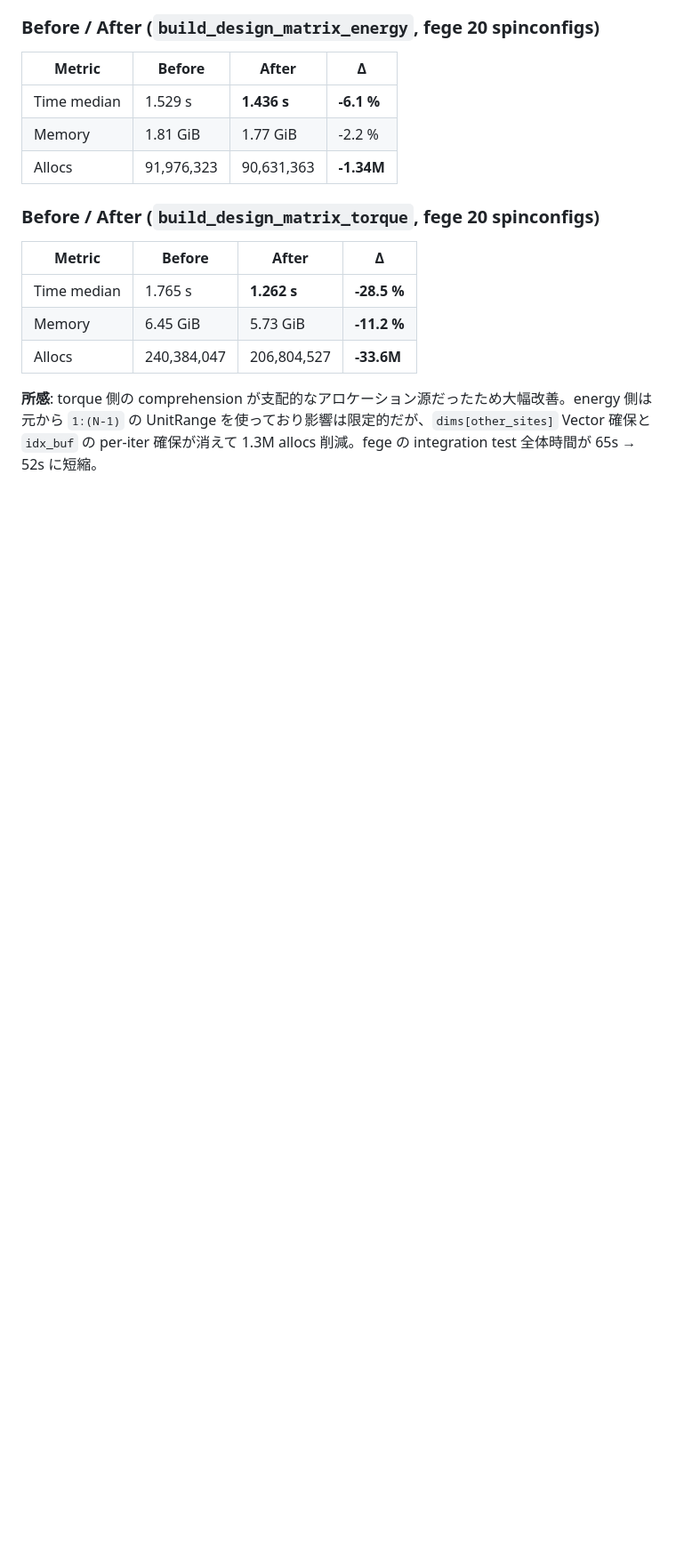
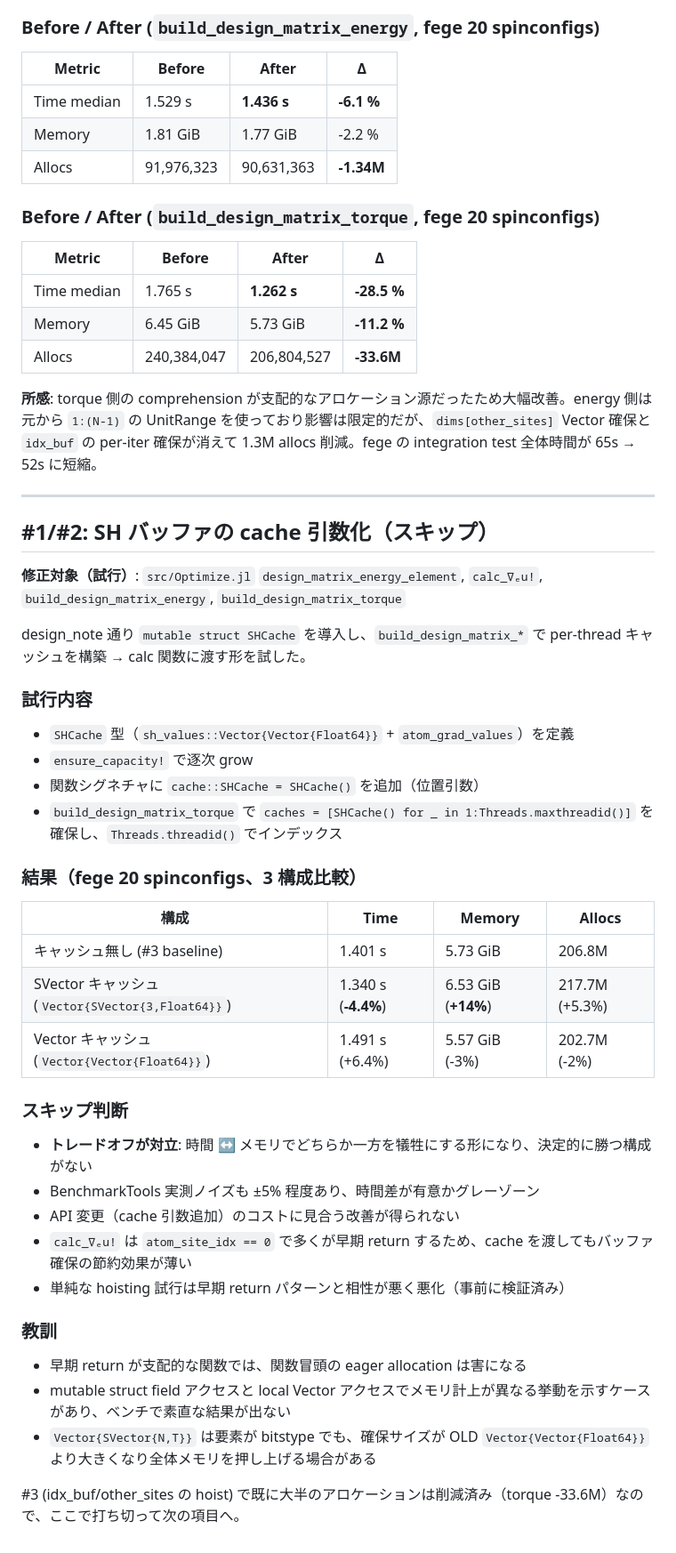
Before and after one commit to Tomonori-Tanaka/Magesty.jl, a Markdown page: .claude/bench_log.md, the part around the change. Shown at 89% size. Drawn GitHub-style; blank space fills up the shorter version.

Commit message:
docs(bench): record #1/#2 SHCache investigation as skipped
Investigated the design_note item that proposed wrapping sh_values and
atom_grad_values in an SHCache passed via cache argument from
build_design_matrix_*. Three configurations were measured on
test/examples/fege_2x2x2 (20 spinconfigs, 4 threads):

- no cache (post-#3): 1.401 s, 5.73 GiB, 206.8M allocs
- SVector cache: 1.340 s (-4.4%), 6.53 GiB (+14%), 217.7M (+5.3%)
- Vector cache: 1.491 s (+6.4%), 5.57 GiB (-3%), 202.7M (-2%)

Trade-off between time and memory ran in opposite directions and the
delta is within BenchmarkTools noise. calc_∇ₑu! also early-returns when
atom_site_idx == 0 for most calls, so eager buffer allocation does not
amortize. Skipping the change; #3 already cut the dominant allocation
source on the torque path (-33.6M).

Co-Authored-By: Claude Opus 4.7 (1M context) <noreply@anthropic.com>

```diff
--- a/.claude/bench_log.md
+++ b/.claude/bench_log.md
@@ -155,3 +155,39 @@
 | Allocs | 240,384,047 | 206,804,527 | **-33.6M** |
 
 **所感**: torque 側の comprehension が支配的なアロケーション源だったため大幅改善。energy 側は元から `1:(N-1)` の UnitRange を使っており影響は限定的だが、`dims[other_sites]` Vector 確保と `idx_buf` の per-iter 確保が消えて 1.3M allocs 削減。fege の integration test 全体時間が 65s → 52s に短縮。
+
+---
+
+## #1/#2: SH バッファの cache 引数化（**スキップ**）
+
+**修正対象（試行）**: `src/Optimize.jl` `design_matrix_energy_element`, `calc_∇ₑu!`, `build_design_matrix_energy`, `build_design_matrix_torque`
+
+design_note 通り `mutable struct SHCache` を導入し、`build_design_matrix_*` で per-thread キャッシュを構築 → calc 関数に渡す形を試した。
+
+### 試行内容
+- `SHCache` 型（`sh_values::Vector{Vector{Float64}}` + `atom_grad_values`）を定義
+- `ensure_capacity!` で逐次 grow
+- 関数シグネチャに `cache::SHCache = SHCache()` を追加（位置引数）
+- `build_design_matrix_torque` で `caches = [SHCache() for _ in 1:Threads.maxthreadid()]` を確保し、`Threads.threadid()` でインデックス
+
+### 結果（fege 20 spinconfigs、3 構成比較）
+
+| 構成 | Time | Memory | Allocs |
+|---|---|---|---|
+| キャッシュ無し (#3 baseline) | 1.401 s | 5.73 GiB | 206.8M |
+| SVector キャッシュ (`Vector{SVector{3,Float64}}`) | 1.340 s (**-4.4%**) | 6.53 GiB (**+14%**) | 217.7M (+5.3%) |
+| Vector キャッシュ (`Vector{Vector{Float64}}`) | 1.491 s (+6.4%) | 5.57 GiB (-3%) | 202.7M (-2%) |
+
+### スキップ判断
+- **トレードオフが対立**: 時間 ↔ メモリでどちらか一方を犠牲にする形になり、決定的に勝つ構成がない
+- BenchmarkTools 実測ノイズも ±5% 程度あり、時間差が有意かグレーゾーン
+- API 変更（cache 引数追加）のコストに見合う改善が得られない
+- `calc_∇ₑu!` は `atom_site_idx == 0` で多くが早期 return するため、cache を渡してもバッファ確保の節約効果が薄い
+- 単純な hoisting 試行は早期 return パターンと相性が悪く悪化（事前に検証済み）
+
+### 教訓
+- 早期 return が支配的な関数では、関数冒頭の eager allocation は害になる
+- mutable struct field アクセスと local Vector アクセスでメモリ計上が異なる挙動を示すケースがあり、ベンチで素直な結果が出ない
+- `Vector{SVector{N,T}}` は要素が bitstype でも、確保サイズが OLD `Vector{Vector{Float64}}` より大きくなり全体メモリを押し上げる場合がある
+
+#3 (idx_buf/other_sites の hoist) で既に大半のアロケーションは削減済み（torque -33.6M）なので、ここで打ち切って次の項目へ。
```
